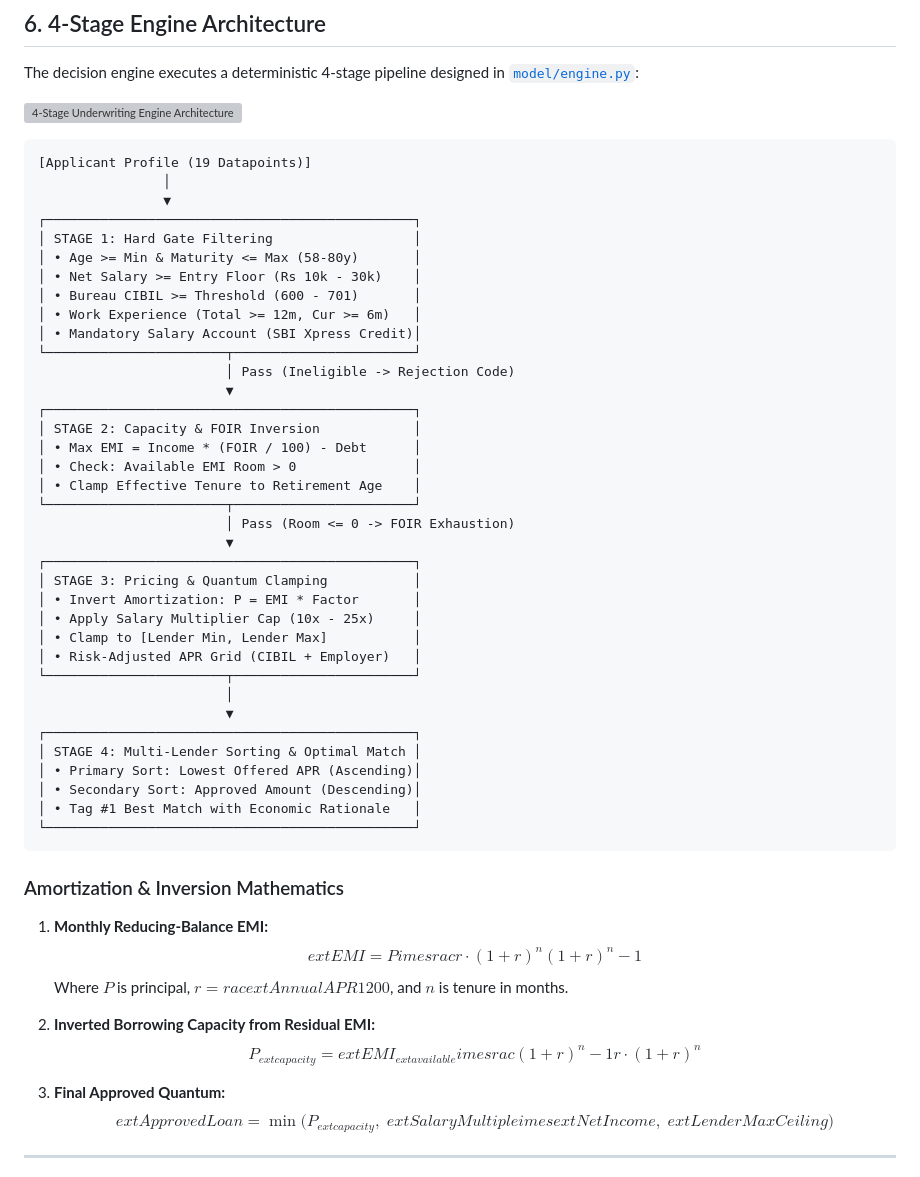
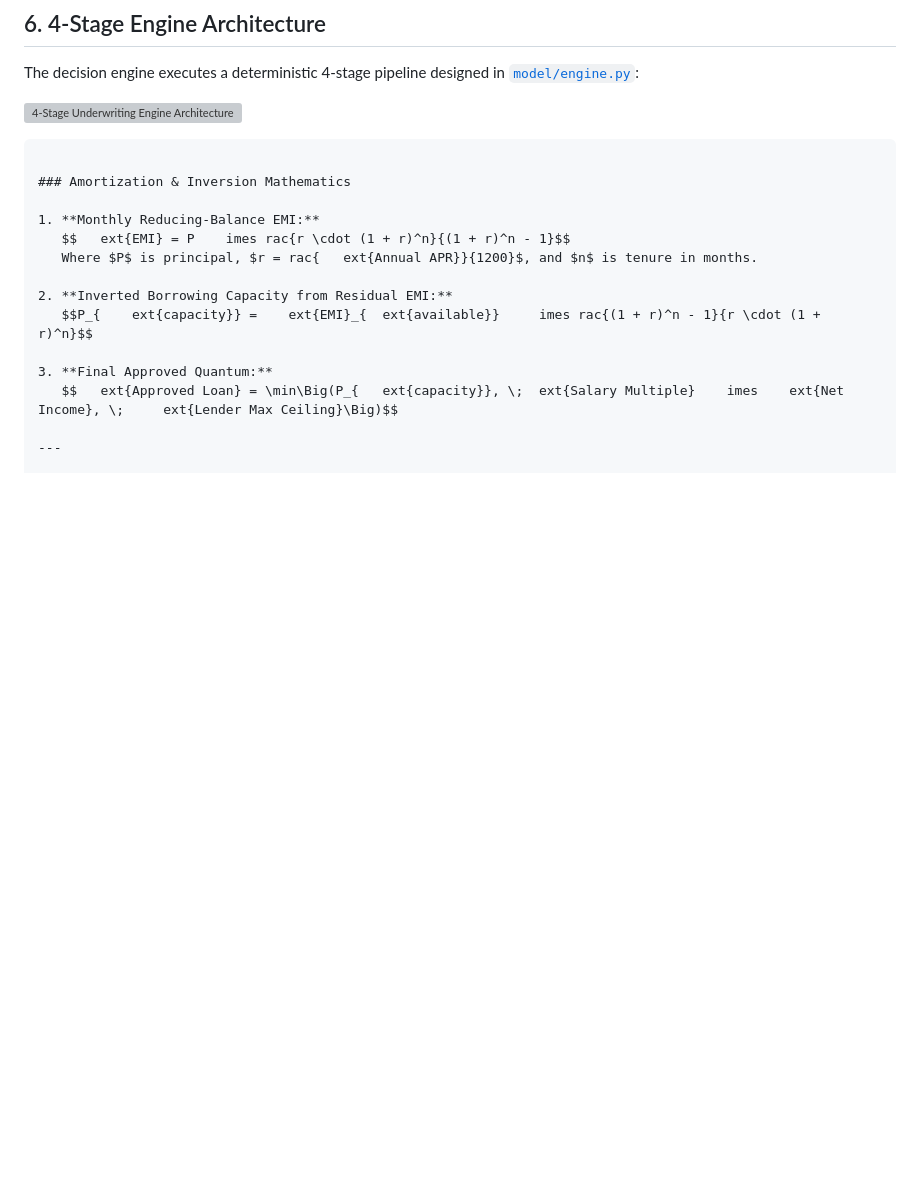
Before and after one commit to jankipatel20/personal-loan-eligibility, a Markdown page: README.md, the part around the change. Rendered like a GitHub page; blank space fills up the shorter version; grey boxes are pictures that could not be loaded.

````diff
--- a/README.md
+++ b/README.md
@@ -184,43 +184,6 @@ The decision engine executes a deterministic 4-stage pipeline designed in [`mode
 ![4-Stage Underwriting Engine Architecture](./assets/architecture.png)
 
 ```
-[Applicant Profile (19 Datapoints)]
-                │
-                ▼
-┌───────────────────────────────────────────────┐
-│ STAGE 1: Hard Gate Filtering                  │
-│ • Age >= Min & Maturity <= Max (58-80y)       │
-│ • Net Salary >= Entry Floor (Rs 10k - 30k)    │
-│ • Bureau CIBIL >= Threshold (600 - 701)       │
-│ • Work Experience (Total >= 12m, Cur >= 6m)   │
-│ • Mandatory Salary Account (SBI Xpress Credit)│
-└───────────────────────┬───────────────────────┘
-                        │ Pass (Ineligible -> Rejection Code)
-                        ▼
-┌───────────────────────────────────────────────┐
-│ STAGE 2: Capacity & FOIR Inversion            │
-│ • Max EMI = Income * (FOIR / 100) - Debt      │
-│ • Check: Available EMI Room > 0               │
-│ • Clamp Effective Tenure to Retirement Age    │
-└───────────────────────┬───────────────────────┘
-                        │ Pass (Room <= 0 -> FOIR Exhaustion)
-                        ▼
-┌───────────────────────────────────────────────┐
-│ STAGE 3: Pricing & Quantum Clamping           │
-│ • Invert Amortization: P = EMI * Factor       │
-│ • Apply Salary Multiplier Cap (10x - 25x)     │
-│ • Clamp to [Lender Min, Lender Max]           │
-│ • Risk-Adjusted APR Grid (CIBIL + Employer)   │
-└───────────────────────┬───────────────────────┘
-                        │
-                        ▼
-┌───────────────────────────────────────────────┐
-│ STAGE 4: Multi-Lender Sorting & Optimal Match │
-│ • Primary Sort: Lowest Offered APR (Ascending)│
-│ • Secondary Sort: Approved Amount (Descending)│
-│ • Tag #1 Best Match with Economic Rationale   │
-└───────────────────────────────────────────────┘
-```
 
 ### Amortization & Inversion Mathematics
 
````
